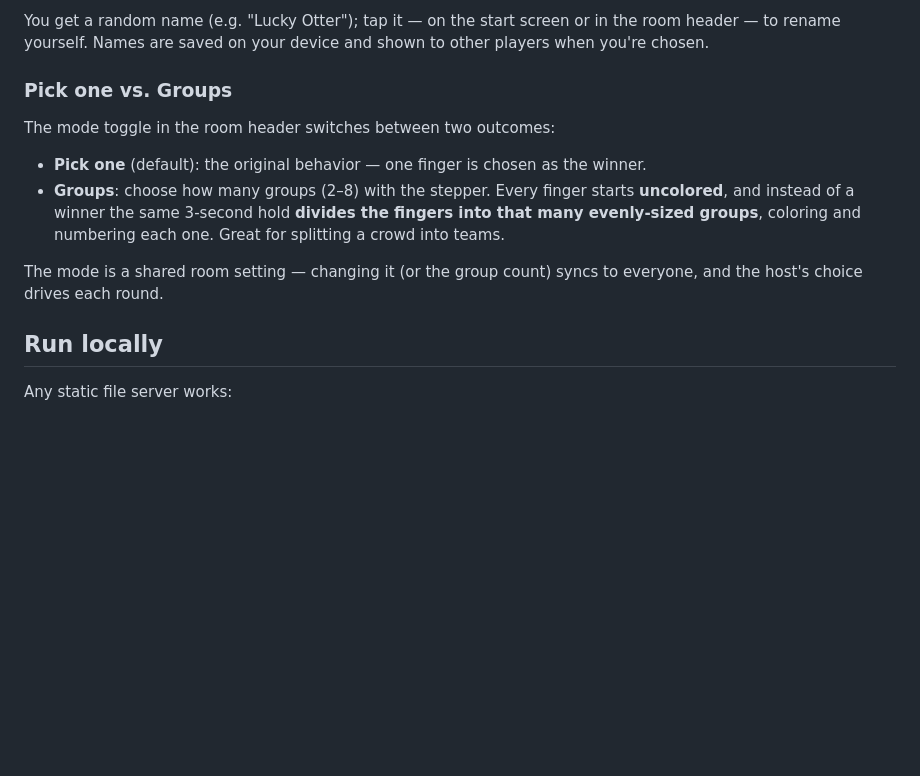
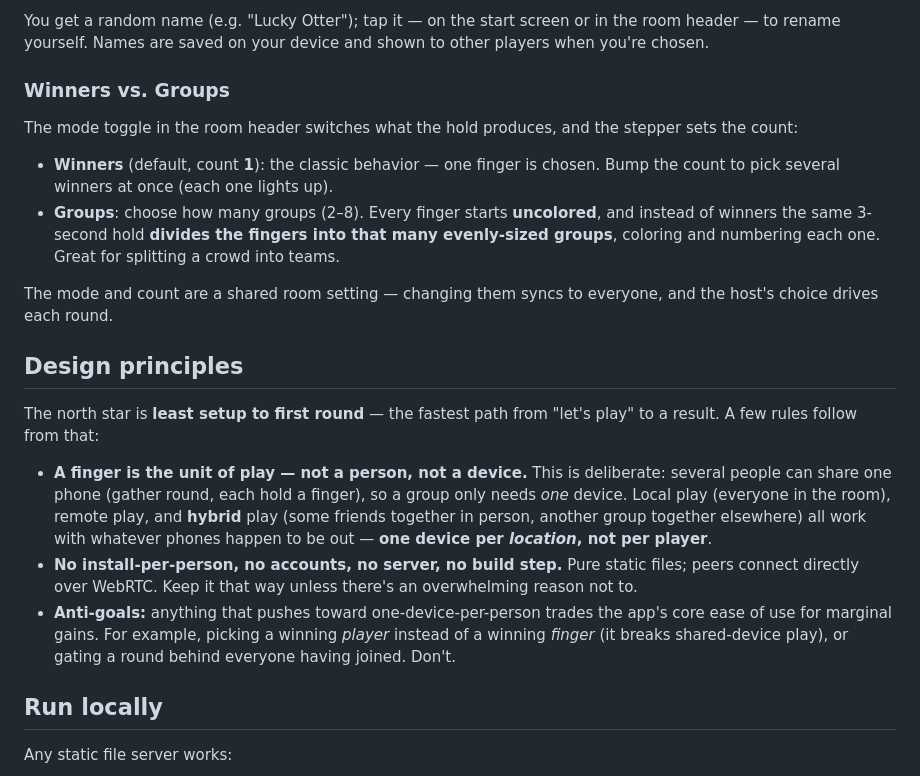
Before and after one commit to talarari/chooser, a Markdown page: README.md, the part around the change. Drawn GitHub-style; blank space fills up the shorter version.

Commit message:
Document design principles: low-friction, finger-as-unit
Capture the north star (least setup to first round) and the deliberate
choice to make a finger — not a player or device — the unit of play, so
one phone can serve a whole location (local / remote / hybrid play). Note
the anti-goals (per-player picking, join-gating) so they aren't
re-litigated. Also refresh the stale "Pick one" section to match the
merged Winners/Groups feature.

https://claude.ai/code/session_015mWfikFFwv3s5j5di8KPMA

```diff
--- a/README.md
+++ b/README.md
@@ -14,14 +14,22 @@ A multiplayer finger chooser that works **across devices** — everyone in the r
 
 You get a random name (e.g. "Lucky Otter"); tap it — on the start screen or in the room header — to rename yourself. Names are saved on your device and shown to other players when you're chosen.
 
-### Pick one vs. Groups
+### Winners vs. Groups
 
-The mode toggle in the room header switches between two outcomes:
+The mode toggle in the room header switches what the hold produces, and the stepper sets the count:
 
-- **Pick one** (default): the original behavior — one finger is chosen as the winner.
-- **Groups**: choose how many groups (2–8) with the stepper. Every finger starts **uncolored**, and instead of a winner the same 3-second hold **divides the fingers into that many evenly-sized groups**, coloring and numbering each one. Great for splitting a crowd into teams.
+- **Winners** (default, count **1**): the classic behavior — one finger is chosen. Bump the count to pick several winners at once (each one lights up).
+- **Groups**: choose how many groups (2–8). Every finger starts **uncolored**, and instead of winners the same 3-second hold **divides the fingers into that many evenly-sized groups**, coloring and numbering each one. Great for splitting a crowd into teams.
 
-The mode is a shared room setting — changing it (or the group count) syncs to everyone, and the host's choice drives each round.
+The mode and count are a shared room setting — changing them syncs to everyone, and the host's choice drives each round.
+
+## Design principles
+
+The north star is **least setup to first round** — the fastest path from "let's play" to a result. A few rules follow from that:
+
+- **A finger is the unit of play — not a person, not a device.** This is deliberate: several people can share one phone (gather round, each hold a finger), so a group only needs *one* device. Local play (everyone in the room), remote play, and **hybrid** play (some friends together in person, another group together elsewhere) all work with whatever phones happen to be out — **one device per *location*, not per player**.
+- **No install-per-person, no accounts, no server, no build step.** Pure static files; peers connect directly over WebRTC. Keep it that way unless there's an overwhelming reason not to.
+- **Anti-goals:** anything that pushes toward one-device-per-person trades the app's core ease of use for marginal gains. For example, picking a winning *player* instead of a winning *finger* (it breaks shared-device play), or gating a round behind everyone having joined. Don't.
 
 ## Run locally
 
```
